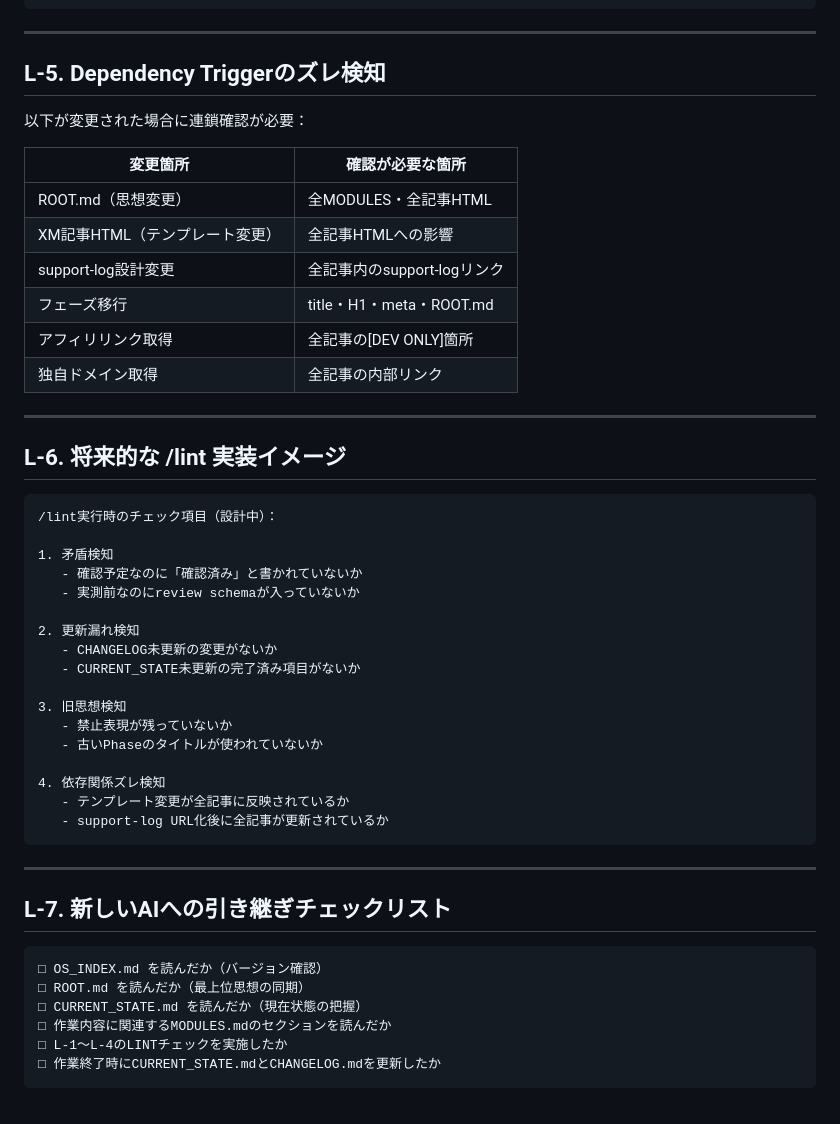
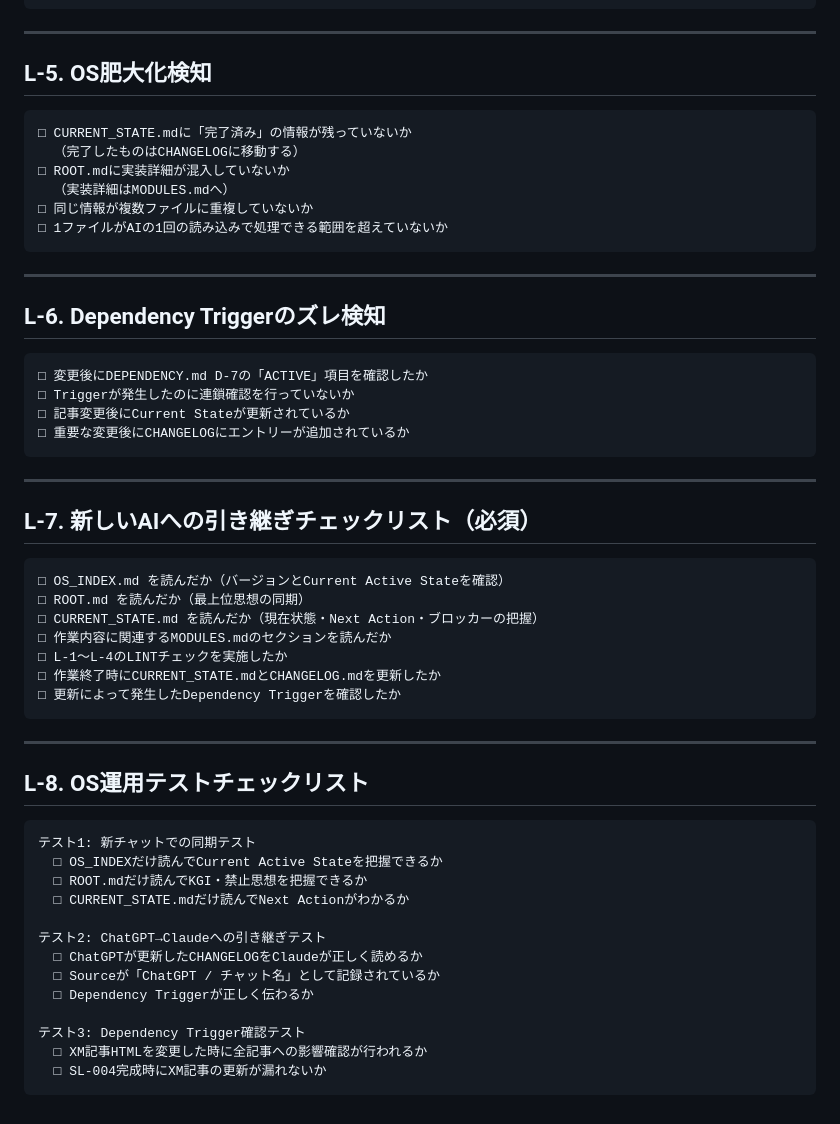
Before and after one commit to napepalrecords-cyber/s-plus-plus, a Markdown page: dev-dashboard/os/LINT_RULES.md, the part around one of its changes. Drawn GitHub-style.

Commit message:
Update LINT_RULES.md for version 2.1.0

````diff
--- a/dev-dashboard/os/LINT_RULES.md
+++ b/dev-dashboard/os/LINT_RULES.md
@@ -79,52 +88,58 @@ PURPOSE: ズレを検知し、補正可能にすること
 
 ---
 
-## L-5. Dependency Triggerのズレ検知
-
-以下が変更された場合に連鎖確認が必要：
-
-| 変更箇所 | 確認が必要な箇所 |
-|---|---|
-| ROOT.md（思想変更） | 全MODULES・全記事HTML |
-| XM記事HTML（テンプレート変更） | 全記事HTMLへの影響 |
-| support-log設計変更 | 全記事内のsupport-logリンク |
-| フェーズ移行 | title・H1・meta・ROOT.md |
-| アフィリリンク取得 | 全記事の[DEV ONLY]箇所 |
-| 独自ドメイン取得 | 全記事の内部リンク |
-
----
-
-## L-6. 将来的な /lint 実装イメージ
+## L-5. OS肥大化検知
 
 ```
-/lint実行時のチェック項目（設計中）：
-
-1. 矛盾検知
-   - 確認予定なのに「確認済み」と書かれていないか
-   - 実測前なのにreview schemaが入っていないか
-
-2. 更新漏れ検知
-   - CHANGELOG未更新の変更がないか
-   - CURRENT_STATE未更新の完了済み項目がないか
-
-3. 旧思想検知
-   - 禁止表現が残っていないか
-   - 古いPhaseのタイトルが使われていないか
-
-4. 依存関係ズレ検知
-   - テンプレート変更が全記事に反映されているか
-   - support-log URL化後に全記事が更新されているか
+□ CURRENT_STATE.mdに「完了済み」の情報が残っていないか
+  （完了したものはCHANGELOGに移動する）
+□ ROOT.mdに実装詳細が混入していないか
+  （実装詳細はMODULES.mdへ）
+□ 同じ情報が複数ファイルに重複していないか
+□ 1ファイルがAIの1回の読み込みで処理できる範囲を超えていないか
 ```
 
 ---
 
-## L-7. 新しいAIへの引き継ぎチェックリスト
+## L-6. Dependency Triggerのズレ検知
 
 ```
-□ OS_INDEX.md を読んだか（バージョン確認）
+□ 変更後にDEPENDENCY.md D-7の「ACTIVE」項目を確認したか
+□ Triggerが発生したのに連鎖確認を行っていないか
+□ 記事変更後にCurrent Stateが更新されているか
+□ 重要な変更後にCHANGELOGにエントリーが追加されているか
+```
+
+---
+
+## L-7. 新しいAIへの引き継ぎチェックリスト（必須）
+
+```
+□ OS_INDEX.md を読んだか（バージョンとCurrent Active Stateを確認）
 □ ROOT.md を読んだか（最上位思想の同期）
-□ CURRENT_STATE.md を読んだか（現在状態の把握）
+□ CURRENT_STATE.md を読んだか（現在状態・Next Action・ブロッカーの把握）
 □ 作業内容に関連するMODULES.mdのセクションを読んだか
 □ L-1〜L-4のLINTチェックを実施したか
 □ 作業終了時にCURRENT_STATE.mdとCHANGELOG.mdを更新したか
+□ 更新によって発生したDependency Triggerを確認したか
 ```
+
+---
+
+## L-8. OS運用テストチェックリスト
+
+```
+テスト1: 新チャットでの同期テスト
+  □ OS_INDEXだけ読んでCurrent Active Stateを把握できるか
+  □ ROOT.mdだけ読んでKGI・禁止思想を把握できるか
+  □ CURRENT_STATE.mdだけ読んでNext Actionがわかるか
+
+テスト2: ChatGPT→Claudeへの引き継ぎテスト
+  □ ChatGPTが更新したCHANGELOGをClaudeが正しく読めるか
+  □ Sourceが「ChatGPT / チャット名」として記録されているか
+  □ Dependency Triggerが正しく伝わるか
+
+テスト3: Dependency Trigger確認テスト
+  □ XM記事HTMLを変更した時に全記事への影響確認が行われるか
+  □ SL-004完成時にXM記事の更新が漏れないか
+```
````
Also changed, not shown: other parts of dev-dashboard/os/LINT_RULES.md (+29 -20 lines).
